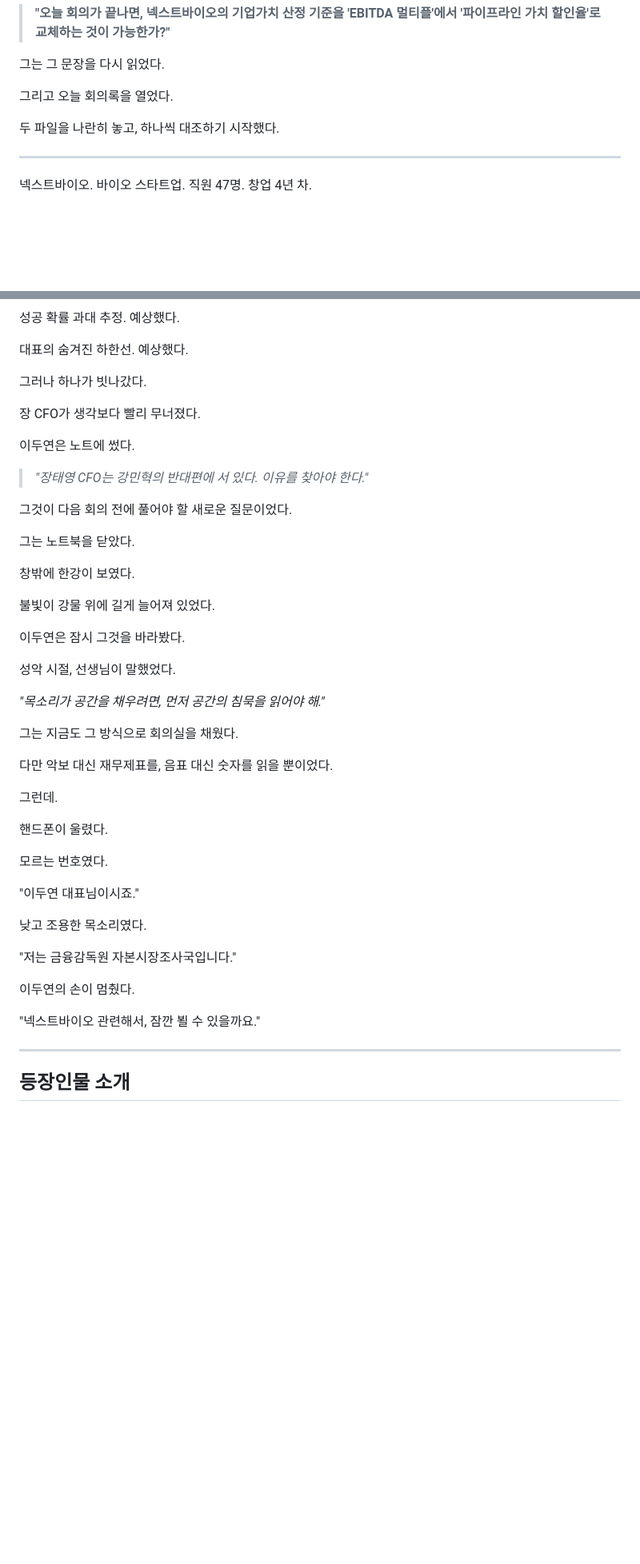
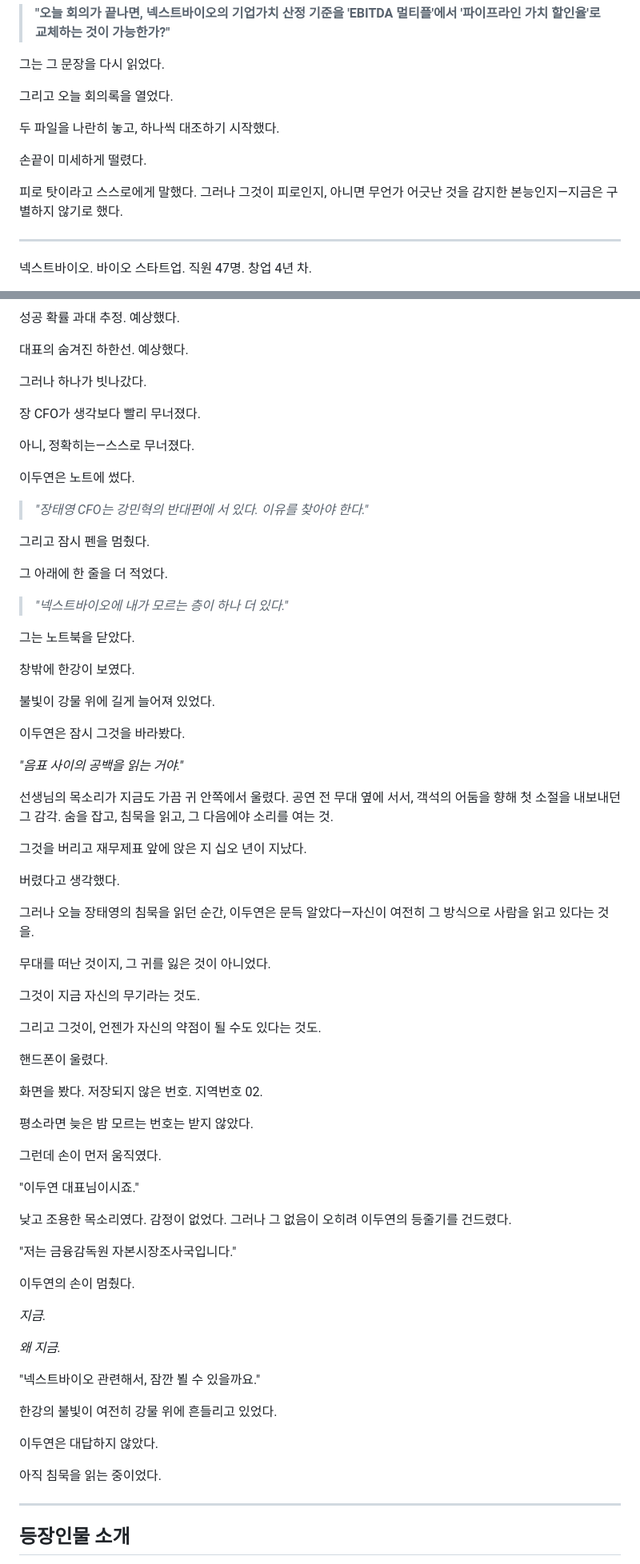
Before and after one commit to bridgecode0814/bridge-ai-novel, a Markdown page: scenarios/나혼자만_상장의_신/ep006.md, 2 parts joined by grey strips. Shown at 80% size. Rendered like a GitHub page; blank space fills up the shorter version.

Commit message:
브릿지AI: [나혼자만 상장의 신] 6화 — 숫자는 거짓말하지 않는다 저장

```diff
--- a/scenarios/나혼자만_상장의_신/ep006.md
+++ b/scenarios/나혼자만_상장의_신/ep006.md
@@ -35,6 +27,10 @@
 
 두 파일을 나란히 놓고, 하나씩 대조하기 시작했다.
 
+손끝이 미세하게 떨렸다.
+
+피로 탓이라고 스스로에게 말했다. 그러나 그것이 피로인지, 아니면 무언가 어긋난 것을 감지한 본능인지—지금은 구별하지 않기로 했다.
+
 ---
 
 넥스트바이오. 바이오 스타트업. 직원 47명. 창업 4년 차.
@@ -223,11 +259,17 @@ CFO 장태영. 40대 초반. 재무 출신. 표정이 딱딱하게 굳어 있다
 
 장 CFO가 생각보다 빨리 무너졌다.
 
+아니, 정확히는—스스로 무너졌다.
+
 이두연은 노트에 썼다.
 
 > *"장태영 CFO는 강민혁의 반대편에 서 있다. 이유를 찾아야 한다."*
 
-그것이 다음 회의 전에 풀어야 할 새로운 질문이었다.
+그리고 잠시 펜을 멈췄다.
+
+그 아래에 한 줄을 더 적었다.
+
+> *"넥스트바이오에 내가 모르는 층이 하나 더 있다."*
 
 그는 노트북을 닫았다.
 
@@ -237,29 +279,49 @@ CFO 장태영. 40대 초반. 재무 출신. 표정이 딱딱하게 굳어 있다
 
 이두연은 잠시 그것을 바라봤다.
 
-성악 시절, 선생님이 말했었다.
+*"음표 사이의 공백을 읽는 거야."*
 
-*"목소리가 공간을 채우려면, 먼저 공간의 침묵을 읽어야 해."*
+선생님의 목소리가 지금도 가끔 귀 안쪽에서 울렸다. 공연 전 무대 옆에 서서, 객석의 어둠을 향해 첫 소절을 내보내던 그 감각. 숨을 잡고, 침묵을 읽고, 그 다음에야 소리를 여는 것.
 
-그는 지금도 그 방식으로 회의실을 채웠다.
+그것을 버리고 재무제표 앞에 앉은 지 십오 년이 지났다.
 
-다만 악보 대신 재무제표를, 음표 대신 숫자를 읽을 뿐이었다.
+버렸다고 생각했다.
 
-그런데.
+그러나 오늘 장태영의 침묵을 읽던 순간, 이두연은 문득 알았다—자신이 여전히 그 방식으로 사람을 읽고 있다는 것을.
+
+무대를 떠난 것이지, 그 귀를 잃은 것이 아니었다.
+
+그것이 지금 자신의 무기라는 것도.
+
+그리고 그것이, 언젠가 자신의 약점이 될 수도 있다는 것도.
 
 핸드폰이 울렸다.
 
-모르는 번호였다.
+화면을 봤다. 저장되지 않은 번호. 지역번호 02.
+
+평소라면 늦은 밤 모르는 번호는 받지 않았다.
+
+그런데 손이 먼저 움직였다.
 
 "이두연 대표님이시죠."
 
-낮고 조용한 목소리였다.
+낮고 조용한 목소리였다. 감정이 없었다. 그러나 그 없음이 오히려 이두연의 등줄기를 건드렸다.
 
 "저는 금융감독원 자본시장조사국입니다."
 
 이두연의 손이 멈췄다.
 
+*지금.*
+
+*왜 지금.*
+
 "넥스트바이오 관련해서, 잠깐 뵐 수 있을까요."
+
+한강의 불빛이 여전히 강물 위에 흔들리고 있었다.
+
+이두연은 대답하지 않았다.
+
+아직 침묵을 읽는 중이었다.
 
 ---
 
```
Also changed, not shown: other parts of scenarios/나혼자만_상장의_신/ep006.md (+58 -8 lines).
